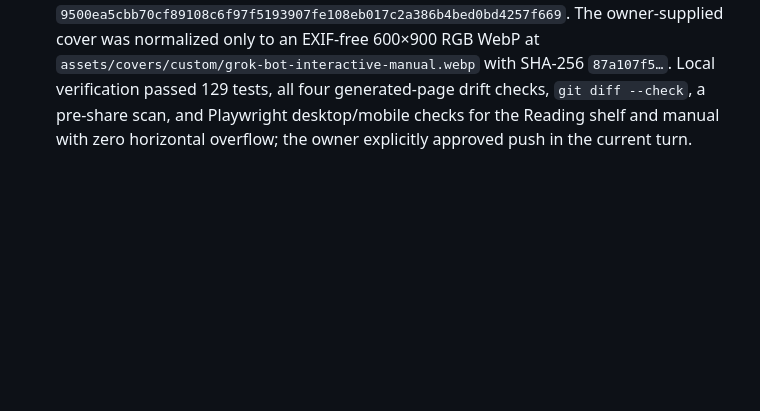
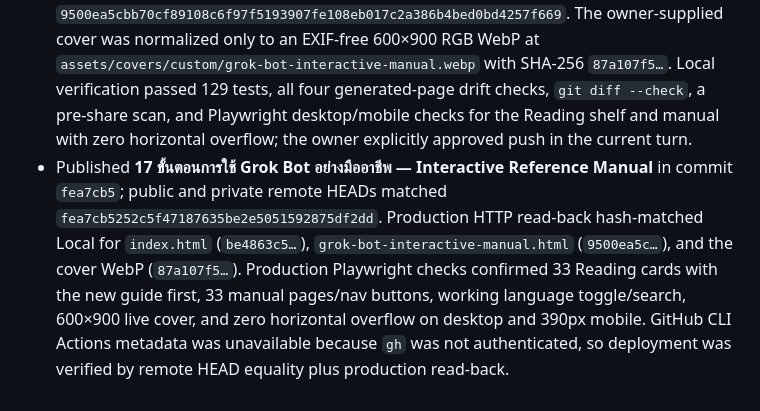
Before and after one commit to hermes2545/hermes2545.github.io, a Markdown page: docs/wiki/log.md, the part around the change. Drawn GitHub-style; blank space fills up the shorter version.

```diff
--- a/docs/wiki/log.md
+++ b/docs/wiki/log.md
@@ -153,3 +153,4 @@ tags: [library, changelog]
 - Published **HEIC to JPG Batch Converter** from `starlink2569/heic2jpg` commit `ee777bc` as the seventh App Shelf entry in commit `ea872a7`. Imported the browser runtime under `app/heic2jpg/` as a hardened derivative, removed external Google Fonts requests, added an 80 MB per-file guard, kept local `heic2any`/`JSZip` vendor files, and excluded the HEIC sample, Node server, package lock, and Git metadata. Regression locks the pinned upstream `index.html` SHA-256 `15a05341…`, stable wrapper `app/heic2jpg.html`, sandbox/referrer policy, missing upstream LICENSE note, and local vendor dependency metadata. Verification passed 126 tests, all generated-page drift checks, `git diff --check`, staged pre-share scan, HTTP hash read-back, and production Playwright desktop/mobile smoke conversion using the upstream sample HEIC with zero overflow; public and private remote HEADs matched.
 - Locally updated **HEIC to JPG Batch Converter** to upstream commit `05b4279` after the source repo added an app icon and interface branding. Kept the prior Library hardening (no external Google Fonts and 80 MB per-file guard), imported `assets/app-icon.png` unchanged as a 1254×1254 RGB PNG, updated catalog provenance/date/summary, regenerated `app-library.html`, and verified focused App tests, 126 full tests, all generated-page drift checks, `git diff --check`, pre-share scan, and desktop/mobile Playwright conversion smoke test locally. Publication remains pending explicit push approval for this update.
 - Added and publication-verified locally the owner-supplied **17 ขั้นตอนการใช้ Grok Bot อย่างมืออาชีพ — Interactive Reference Manual** as the 33rd Reading entry. The supplied bilingual Grok Bot manual content was copied to `grok-bot-interactive-manual.html`; a minimal technical `html{overflow-x:hidden}` containment was added after browser QA found 60px mobile horizontal overflow from the off-canvas sidebar, without changing the manual prose or visible cover design. The final HTML SHA-256 is `9500ea5cbb70cf89108c6f97f5193907fe108eb017c2a386b4bed0bd4257f669`. The owner-supplied cover was normalized only to an EXIF-free 600×900 RGB WebP at `assets/covers/custom/grok-bot-interactive-manual.webp` with SHA-256 `87a107f5…`. Local verification passed 129 tests, all four generated-page drift checks, `git diff --check`, a pre-share scan, and Playwright desktop/mobile checks for the Reading shelf and manual with zero horizontal overflow; the owner explicitly approved push in the current turn.
+- Published **17 ขั้นตอนการใช้ Grok Bot อย่างมืออาชีพ — Interactive Reference Manual** in commit `fea7cb5`; public and private remote HEADs matched `fea7cb5252c5f47187635be2e5051592875df2dd`. Production HTTP read-back hash-matched Local for `index.html` (`be4863c5…`), `grok-bot-interactive-manual.html` (`9500ea5c…`), and the cover WebP (`87a107f5…`). Production Playwright checks confirmed 33 Reading cards with the new guide first, 33 manual pages/nav buttons, working language toggle/search, 600×900 live cover, and zero horizontal overflow on desktop and 390px mobile. GitHub CLI Actions metadata was unavailable because `gh` was not authenticated, so deployment was verified by remote HEAD equality plus production read-back.
```
Also changed, not shown: docs/SESSION_HANDOFF.md (+30 -11 lines).
